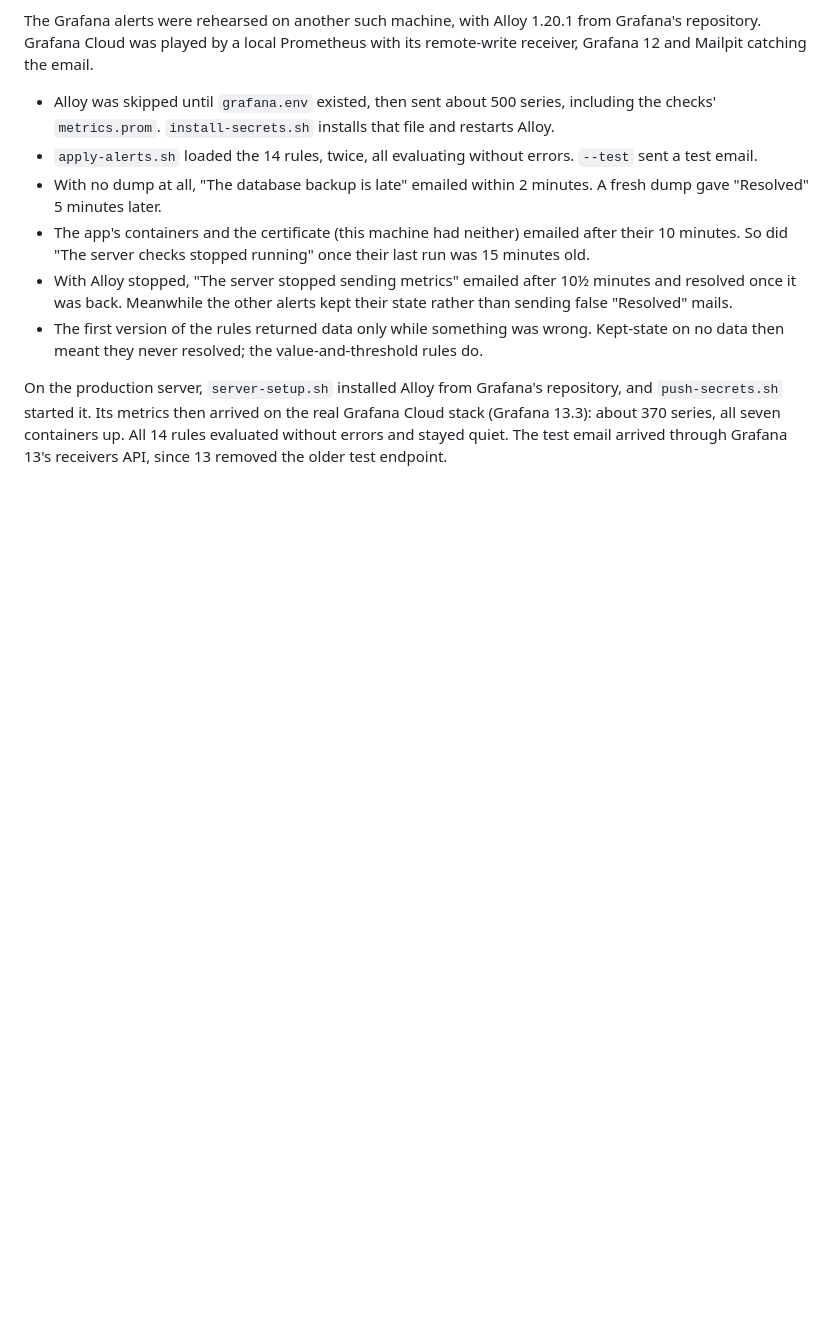
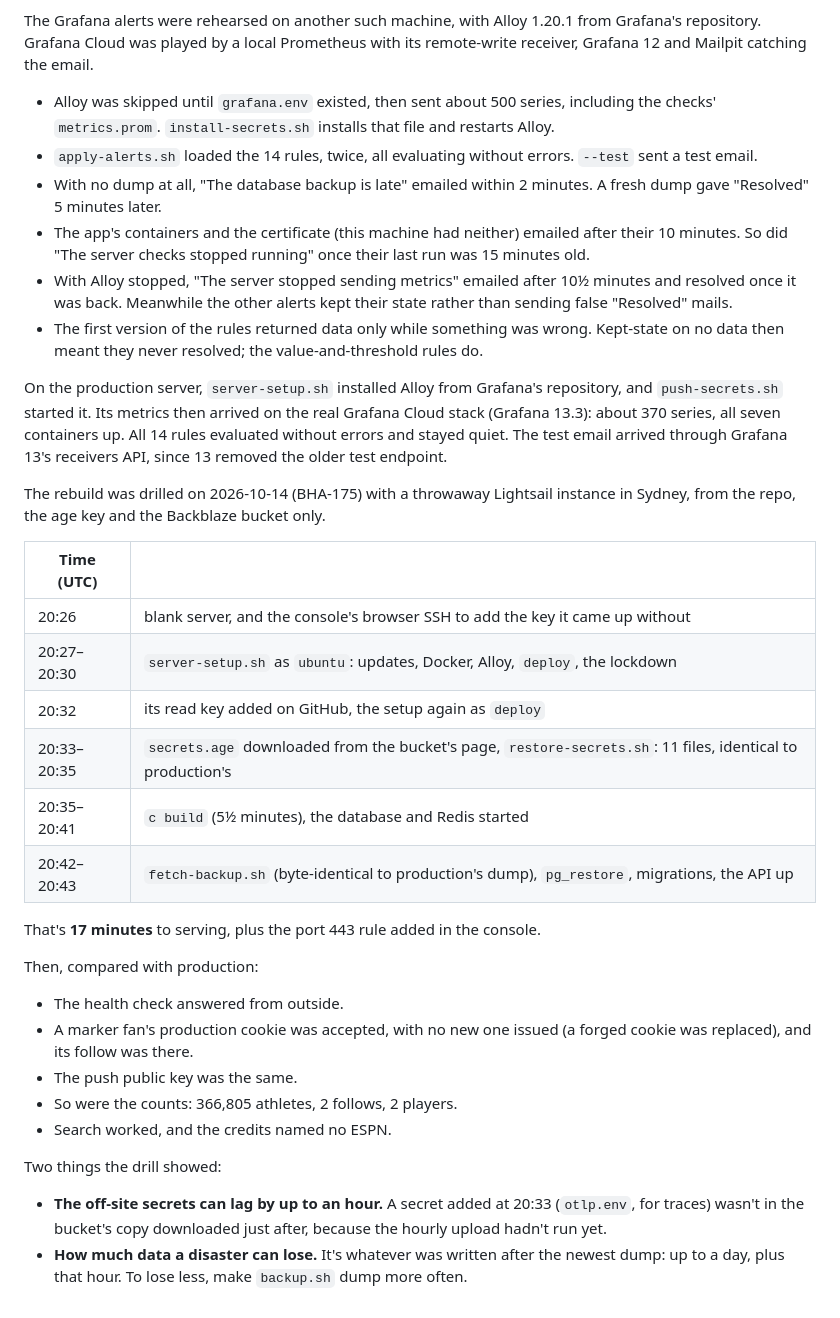
Before and after one commit to Codewiz2898/sports-follow, a Markdown page: deploy/README.md, the part around one of its changes. GitHub-like rendering; blank space fills up the shorter version.

```diff
--- a/deploy/README.md
+++ b/deploy/README.md
@@ -559,3 +614,31 @@ On the production server, `server-setup.sh` installed Alloy from Grafana's repos
 `push-secrets.sh` started it. Its metrics then arrived on the real Grafana Cloud stack (Grafana 13.3):
 about 370 series, all seven containers up. All 14 rules evaluated without errors and stayed quiet. The
 test email arrived through Grafana 13's receivers API, since 13 removed the older test endpoint.
+
+The rebuild was drilled on 2026-10-14 (BHA-175) with a throwaway Lightsail instance in Sydney, from the
+repo, the age key and the Backblaze bucket only.
+
+| Time (UTC) | |
+|---|---|
+| 20:26 | blank server, and the console's browser SSH to add the key it came up without |
+| 20:27–20:30 | `server-setup.sh` as `ubuntu`: updates, Docker, Alloy, `deploy`, the lockdown |
+| 20:32 | its read key added on GitHub, the setup again as `deploy` |
+| 20:33–20:35 | `secrets.age` downloaded from the bucket's page, `restore-secrets.sh`: 11 files, identical to production's |
+| 20:35–20:41 | `c build` (5½ minutes), the database and Redis started |
+| 20:42–20:43 | `fetch-backup.sh` (byte-identical to production's dump), `pg_restore`, migrations, the API up |
+
+That's **17 minutes** to serving, plus the port 443 rule added in the console.
+
+Then, compared with production:
+- The health check answered from outside.
+- A marker fan's production cookie was accepted, with no new one issued (a forged cookie was replaced),
+  and its follow was there.
+- The push public key was the same.
+- So were the counts: 366,805 athletes, 2 follows, 2 players.
+- Search worked, and the credits named no ESPN.
+
+Two things the drill showed:
+- **The off-site secrets can lag by up to an hour.** A secret added at 20:33 (`otlp.env`, for traces)
+  wasn't in the bucket's copy downloaded just after, because the hourly upload hadn't run yet.
+- **How much data a disaster can lose.** It's whatever was written after the newest dump: up to a day,
+  plus that hour. To lose less, make `backup.sh` dump more often.
```
Also changed, not shown: other parts of deploy/README.md (+55 -0 lines).
